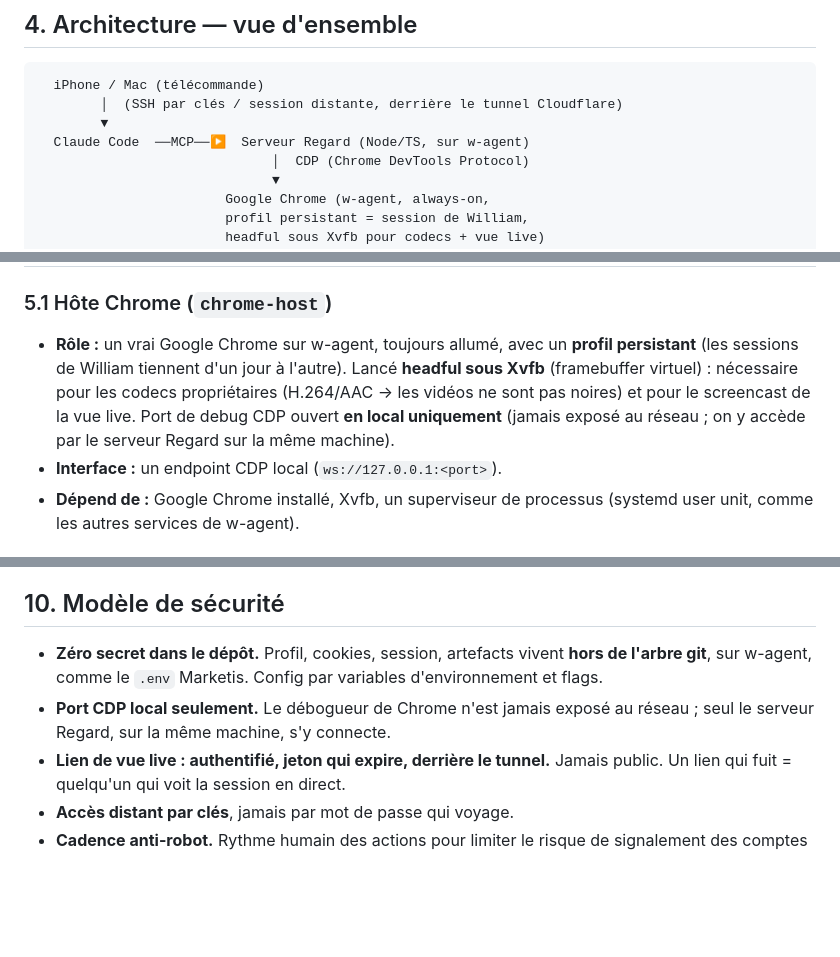
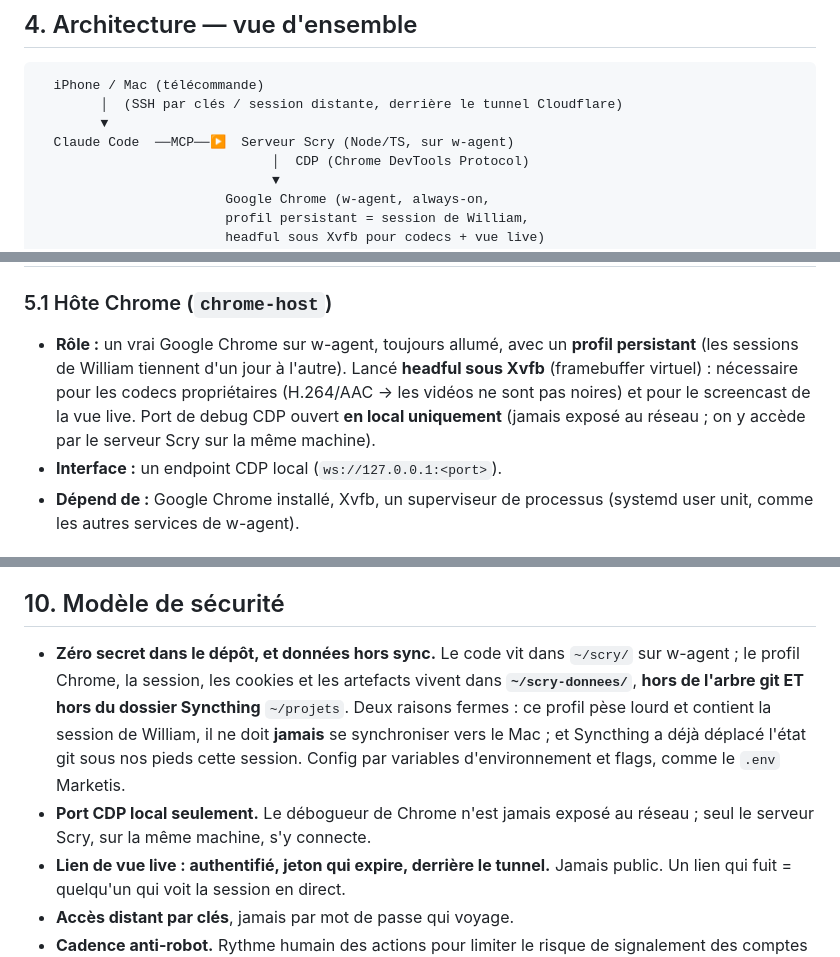
Before and after one commit to williamblaismedia-create/ridealong, a Markdown page: docs/specs/2026-09-11-scry-design.md, 3 parts joined by grey strips. Drawn GitHub-style; blank space fills up the shorter version.

```diff
--- a/docs/specs/2026-09-11-regard-design.md
+++ b/docs/specs/2026-09-11-scry-design.md
@@ -40,7 +40,7 @@ Hors de portée par principe, jamais négociable :
   iPhone / Mac (télécommande)
         │  (SSH par clés / session distante, derrière le tunnel Cloudflare)
         ▼
-  Claude Code  ──MCP──▶  Serveur Regard (Node/TS, sur w-agent)
+  Claude Code  ──MCP──▶  Serveur Scry (Node/TS, sur w-agent)
                               │  CDP (Chrome DevTools Protocol)
                               ▼
                         Google Chrome (w-agent, always-on,
@@ -64,7 +64,7 @@ Chaque unité a un seul rôle, une interface nette, et se teste seule.
 ## 5. Composants
 
 ### 5.1 Hôte Chrome (`chrome-host`)
-- **Rôle :** un vrai Google Chrome sur w-agent, toujours allumé, avec un **profil persistant** (les sessions de William tiennent d'un jour à l'autre). Lancé **headful sous Xvfb** (framebuffer virtuel) : nécessaire pour les codecs propriétaires (H.264/AAC → les vidéos ne sont pas noires) et pour le screencast de la vue live. Port de debug CDP ouvert **en local uniquement** (jamais exposé au réseau ; on y accède par le serveur Regard sur la même machine).
+- **Rôle :** un vrai Google Chrome sur w-agent, toujours allumé, avec un **profil persistant** (les sessions de William tiennent d'un jour à l'autre). Lancé **headful sous Xvfb** (framebuffer virtuel) : nécessaire pour les codecs propriétaires (H.264/AAC → les vidéos ne sont pas noires) et pour le screencast de la vue live. Port de debug CDP ouvert **en local uniquement** (jamais exposé au réseau ; on y accède par le serveur Scry sur la même machine).
 - **Interface :** un endpoint CDP local (`ws://127.0.0.1:<port>`).
 - **Dépend de :** Google Chrome installé, Xvfb, un superviseur de processus (systemd user unit, comme les autres services de w-agent).
 
@@ -153,8 +153,8 @@ Principe transverse : **sortie courte par défaut** (résumé + `ref`), le volum
 
 ## 10. Modèle de sécurité
 
-- **Zéro secret dans le dépôt.** Profil, cookies, session, artefacts vivent **hors de l'arbre git**, sur w-agent, comme le `.env` Marketis. Config par variables d'environnement et flags.
-- **Port CDP local seulement.** Le débogueur de Chrome n'est jamais exposé au réseau ; seul le serveur Regard, sur la même machine, s'y connecte.
+- **Zéro secret dans le dépôt, et données hors sync.** Le code vit dans `~/scry/` sur w-agent ; le profil Chrome, la session, les cookies et les artefacts vivent dans **`~/scry-donnees/`**, **hors de l'arbre git ET hors du dossier Syncthing** `~/projets`. Deux raisons fermes : ce profil pèse lourd et contient la session de William, il ne doit **jamais** se synchroniser vers le Mac ; et Syncthing a déjà déplacé l'état git sous nos pieds cette session. Config par variables d'environnement et flags, comme le `.env` Marketis.
+- **Port CDP local seulement.** Le débogueur de Chrome n'est jamais exposé au réseau ; seul le serveur Scry, sur la même machine, s'y connecte.
 - **Lien de vue live : authentifié, jeton qui expire, derrière le tunnel.** Jamais public. Un lien qui fuit = quelqu'un qui voit la session en direct.
 - **Accès distant par clés**, jamais par mot de passe qui voyage.
 - **Cadence anti-robot.** Rythme humain des actions pour limiter le risque de signalement des comptes (surtout Google). Rappel assumé : automatiser une Gmail connectée depuis un serveur peut déclencher les sécurités de Google ; on avance prudemment, c'est le compte de William.
```
Also changed, not shown: other parts of docs/specs/2026-09-11-scry-design.md (+13 -11 lines).
